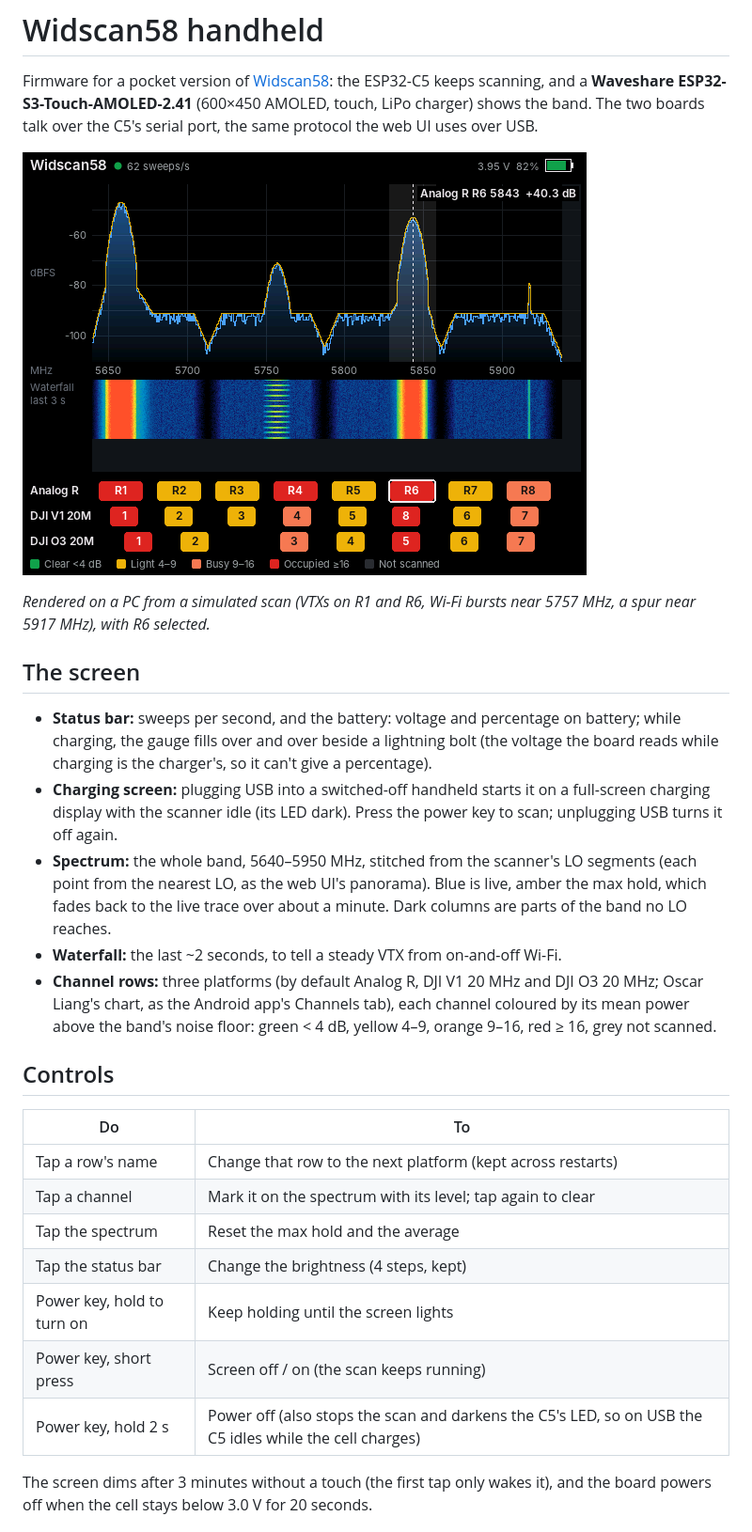
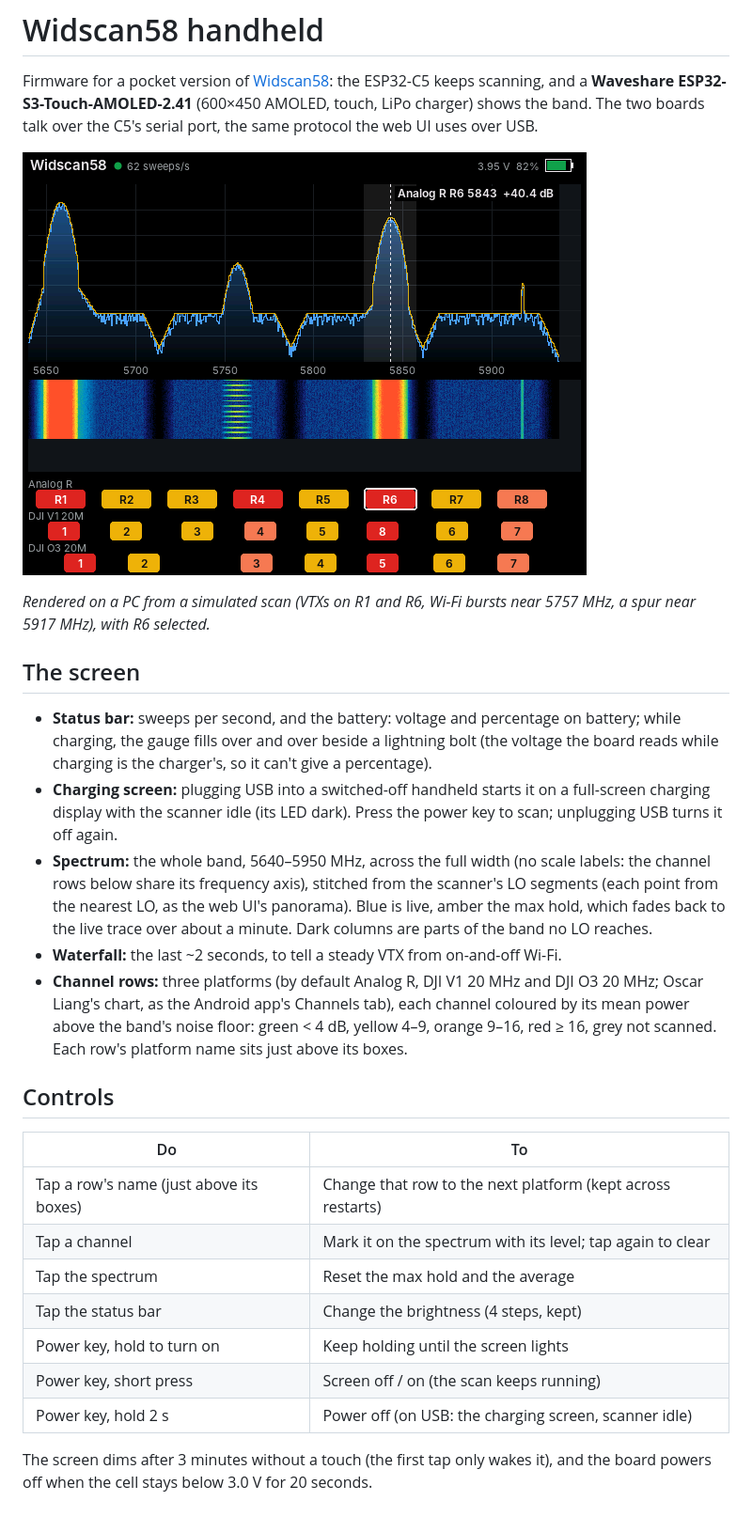
Before and after one commit to Krhomv/widscan58-android, a Markdown page: handheld/README.md, the part around the change. Shown at 94% size. GitHub-like rendering; pictures changed too: handheld/docs/screen.png.

```diff
--- a/handheld/README.md
+++ b/handheld/README.md
@@ -19,25 +19,27 @@ the C5's serial port, the same protocol the web UI uses over USB.
 - **Charging screen:** plugging USB into a switched-off handheld starts it on a
   full-screen charging display with the scanner idle (its LED dark). Press the
   power key to scan; unplugging USB turns it off again.
-- **Spectrum:** the whole band, 5640–5950 MHz, stitched from the scanner's LO
+- **Spectrum:** the whole band, 5640–5950 MHz, across the full width (no scale
+  labels: the channel rows below share its frequency axis), stitched from the scanner's LO
   segments (each point from the nearest LO, as the web UI's panorama). Blue is
   live, amber the max hold, which fades back to the live trace over about a minute. Dark columns are parts of the band no LO reaches.
 - **Waterfall:** the last ~2 seconds, to tell a steady VTX from on-and-off Wi-Fi.
 - **Channel rows:** three platforms (by default Analog R, DJI V1 20 MHz and DJI O3 20 MHz; Oscar Liang's chart, as the Android app's
   Channels tab), each channel coloured by its mean power above the band's noise
   floor: green < 4 dB, yellow 4–9, orange 9–16, red ≥ 16, grey not scanned.
+  Each row's platform name sits just above its boxes.
 
 ## Controls
 
 | Do | To |
 |---|---|
-| Tap a row's name | Change that row to the next platform (kept across restarts) |
+| Tap a row's name (just above its boxes) | Change that row to the next platform (kept across restarts) |
 | Tap a channel | Mark it on the spectrum with its level; tap again to clear |
 | Tap the spectrum | Reset the max hold and the average |
 | Tap the status bar | Change the brightness (4 steps, kept) |
 | Power key, hold to turn on | Keep holding until the screen lights |
 | Power key, short press | Screen off / on (the scan keeps running) |
-| Power key, hold 2 s | Power off (also stops the scan and darkens the C5's LED, so on USB the C5 idles while the cell charges) |
+| Power key, hold 2 s | Power off (on USB: the charging screen, scanner idle) |
 
 The screen dims after 3 minutes without a touch (the first tap only wakes it),
 and the board powers off when the cell stays below 3.0 V for 20 seconds.
```
Also changed, not shown: 3 other files.
